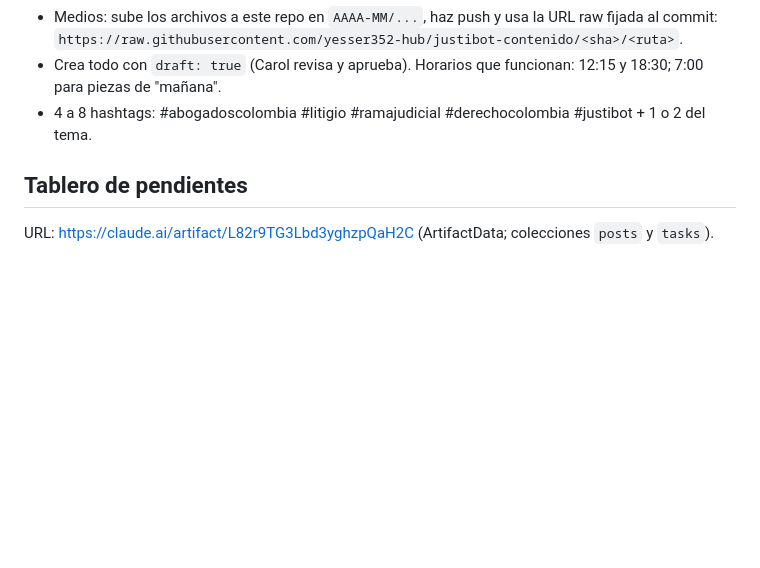
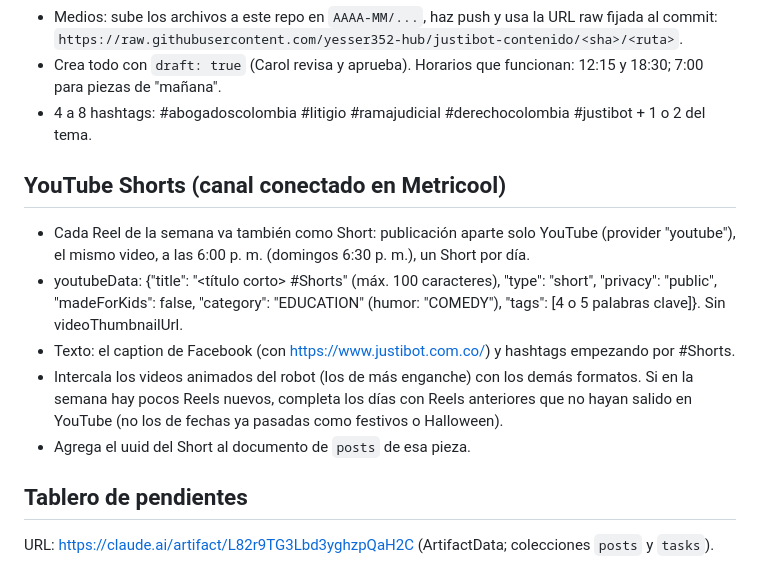
Before and after one commit to yesser352-hub/justibot-contenido, a Markdown page: herramientas/GUIA.md, the part around the change. Rendered like a GitHub page; blank space fills up the shorter version.

Commit message:
Guía: YouTube Shorts en la tarea semanal
Co-Authored-By: Claude Opus 5.5 <noreply@anthropic.com>
Claude-Session: https://claude.ai/code/session_01AJgj6P55ApF3SQqNtuZ9XL

```diff
--- a/herramientas/GUIA.md
+++ b/herramientas/GUIA.md
@@ -35,6 +35,13 @@ cd /home/claude/justibot-contenido/herramientas && npm install --silent
 - Crea todo con `draft: true` (Carol revisa y aprueba). Horarios que funcionan: 12:15 y 18:30; 7:00 para piezas de "mañana".
 - 4 a 8 hashtags: #abogadoscolombia #litigio #ramajudicial #derechocolombia #justibot + 1 o 2 del tema.
 
+## YouTube Shorts (canal conectado en Metricool)
+- Cada Reel de la semana va también como Short: publicación aparte solo YouTube (provider "youtube"), el mismo video, a las 6:00 p. m. (domingos 6:30 p. m.), un Short por día.
+- youtubeData: {"title": "<título corto> #Shorts" (máx. 100 caracteres), "type": "short", "privacy": "public", "madeForKids": false, "category": "EDUCATION" (humor: "COMEDY"), "tags": [4 o 5 palabras clave]}. Sin videoThumbnailUrl.
+- Texto: el caption de Facebook (con https://www.justibot.com.co/) y hashtags empezando por #Shorts.
+- Intercala los videos animados del robot (los de más enganche) con los demás formatos. Si en la semana hay pocos Reels nuevos, completa los días con Reels anteriores que no hayan salido en YouTube (no los de fechas ya pasadas como festivos o Halloween).
+- Agrega el uuid del Short al documento de `posts` de esa pieza.
+
 ## Tablero de pendientes
 URL: https://claude.ai/artifact/L82r9TG3Lbd3yghzpQaH2C (ArtifactData; colecciones `posts` y `tasks`).
 - Carol revisa y APRUEBA desde el tablero: el botón "Aprobar y programar" cambia los borradores de Metricool a programados. Por eso cada pieza necesita su vista previa y los uuid de Metricool.
```
